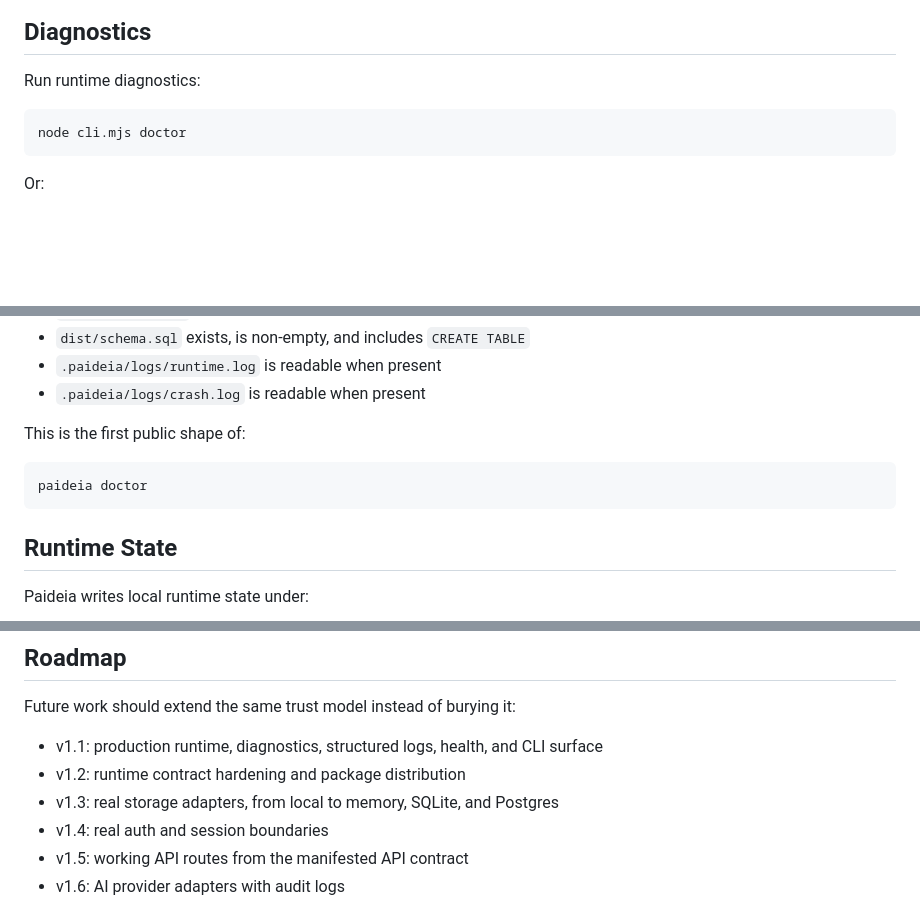
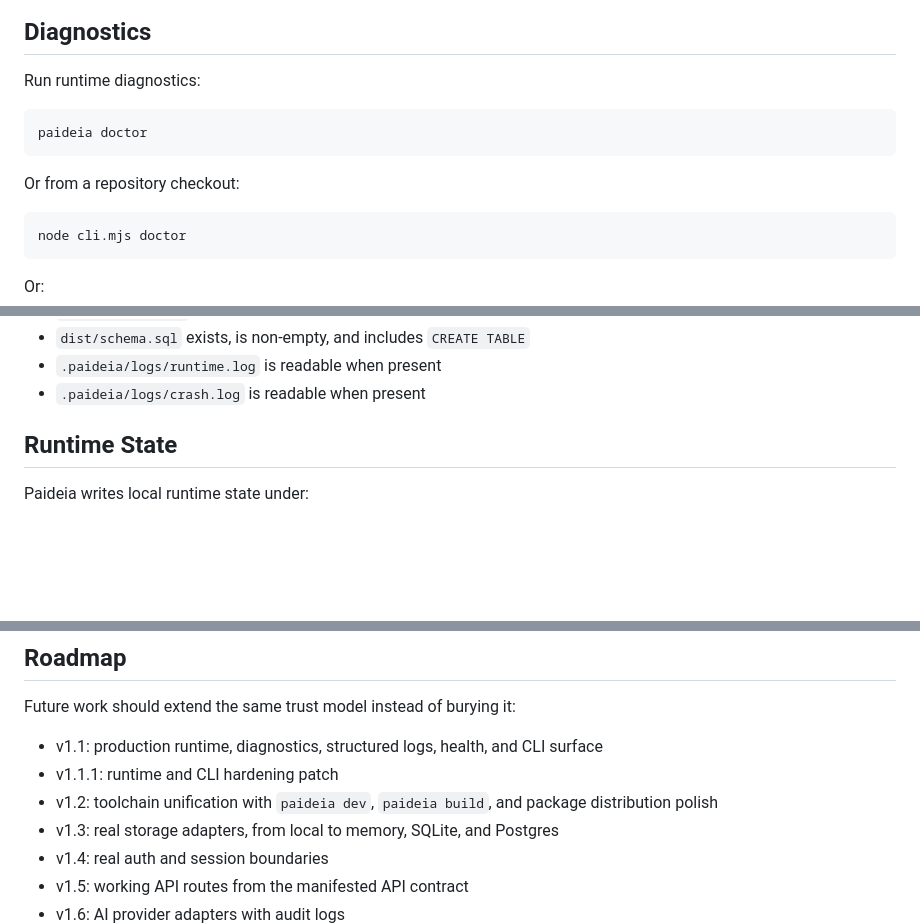
Before and after one commit to LautaroGartner/paideia-framework, a Markdown page: README.md, 3 parts joined by grey strips. GitHub-like rendering; blank space fills up the shorter version.

````diff
--- a/README.md
+++ b/README.md
@@ -165,6 +173,12 @@ Other internal runtime routes, such as `/__paideia/runtime`, remain hidden in pr
 Run runtime diagnostics:
 
 ```bash
+paideia doctor
+```
+
+Or from a repository checkout:
+
+```bash
 node cli.mjs doctor
 ```
 
@@ -182,12 +196,6 @@ npm run doctor
 - `dist/schema.sql` exists, is non-empty, and includes `CREATE TABLE`
 - `.paideia/logs/runtime.log` is readable when present
 - `.paideia/logs/crash.log` is readable when present
-
-This is the first public shape of:
-
-```bash
-paideia doctor
-```
 
 ## Runtime State
 
@@ -526,7 +536,8 @@ The runtime favors native Node modules, explicit files, structured logs, and sta
 Future work should extend the same trust model instead of burying it:
 
 - v1.1: production runtime, diagnostics, structured logs, health, and CLI surface
-- v1.2: runtime contract hardening and package distribution
+- v1.1.1: runtime and CLI hardening patch
+- v1.2: toolchain unification with `paideia dev`, `paideia build`, and package distribution polish
 - v1.3: real storage adapters, from local to memory, SQLite, and Postgres
 - v1.4: real auth and session boundaries
 - v1.5: working API routes from the manifested API contract
````
Also changed, not shown: other parts of README.md (+19 -9 lines).
